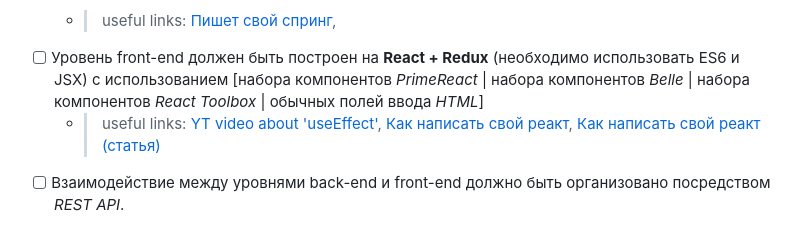
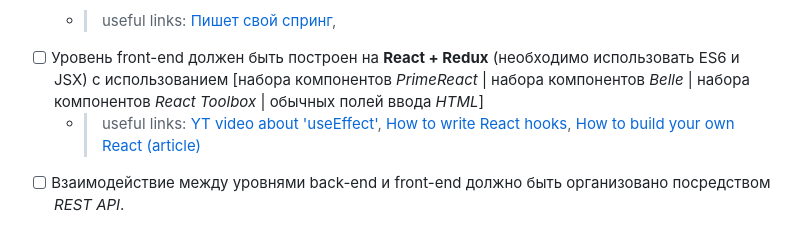
Before and after one commit to e1turin/itmo-web-dev, a Markdown page: lab-4/README.md, the part around the change. GitHub-like rendering.

```diff
--- a/lab-4/README.md
+++ b/lab-4/README.md
@@ -12,8 +12,8 @@
   использованием [набора компонентов _PrimeReact_ | набора компонентов _Belle_ | набора компонентов _React
   Toolbox_ | обычных полей ввода _HTML_]
   - > useful links: [YT video about 'useEffect'](https://youtu.be/bGzanfKVFeU),
-    > [Как написать свой реакт](https://youtu.be/KJP1E-Y-xyo),
-    > [Как написать свой реакт (статья)](https://pomb.us/build-your-own-react/)
+    > [How to write React hooks](https://youtu.be/KJP1E-Y-xyo),
+    > [How to build your own React (article)](https://pomb.us/build-your-own-react/)
 - [ ] Взаимодействие между уровнями back-end и front-end должно быть организовано посредством _REST API_.
 
 > Настроил проект с подпроектами в gradle. Скрипт `util/create-db-in-docker.sh` позволяет создать базу данных в докере с
```
